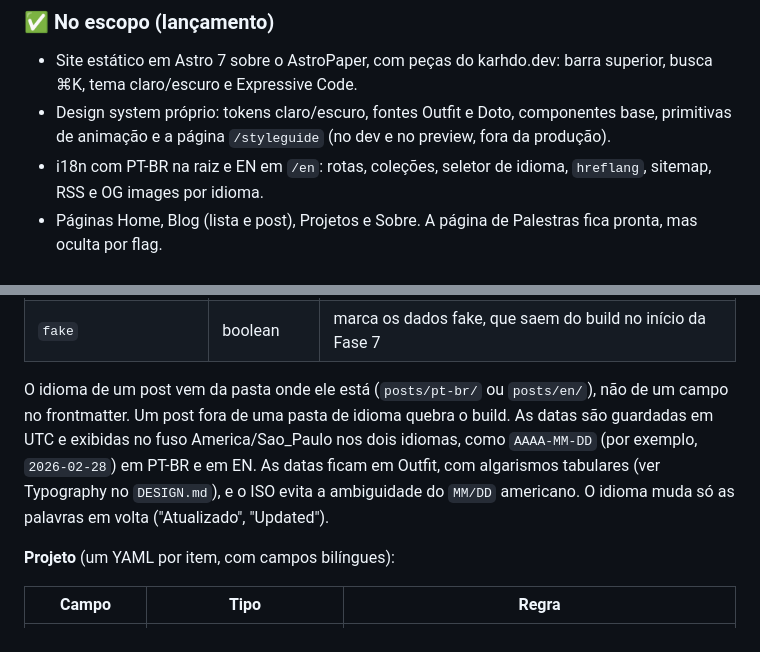
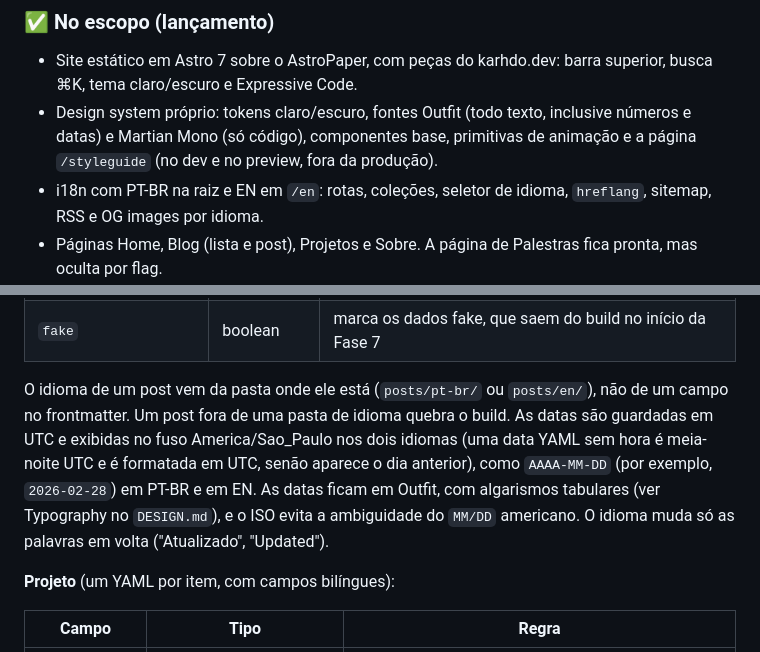
Before and after one commit to cpatrickalves/personal-site, a Markdown page: docs/TDD.md, 2 parts joined by grey strips. Rendered like a GitHub page.

```diff
--- a/docs/TDD.md
+++ b/docs/TDD.md
@@ -61,7 +61,7 @@ O novo site é um site pessoal estático e bilíngue (PT-BR e EN). Ele apresenta
 ### ✅ No escopo (lançamento)
 
 - Site estático em Astro 7 sobre o AstroPaper, com peças do karhdo.dev: barra superior, busca ⌘K, tema claro/escuro e Expressive Code.
-- Design system próprio: tokens claro/escuro, fontes Outfit e Doto, componentes base, primitivas de animação e a página `/styleguide` (no dev e no preview, fora da produção).
+- Design system próprio: tokens claro/escuro, fontes Outfit (todo texto, inclusive números e datas) e Martian Mono (só código), componentes base, primitivas de animação e a página `/styleguide` (no dev e no preview, fora da produção).
 - i18n com PT-BR na raiz e EN em `/en`: rotas, coleções, seletor de idioma, `hreflang`, sitemap, RSS e OG images por idioma.
 - Páginas Home, Blog (lista e post), Projetos e Sobre. A página de Palestras fica pronta, mas oculta por flag.
 - Posts com TOC, tempo de leitura, Mermaid, callouts, imagens com zoom e componentes MDX animados.
@@ -165,7 +165,7 @@ O feed `/rss.xml` era o do Hashnode, em inglês. Depois da Virada, ele passa a s
 | `translationReviewed` | boolean | opcional. `false` nos rascunhos de tradução gerados pelo agente; o Patrick muda para `true` ao aprovar. Ausente nas versões originais. |
 | `fake` | boolean | marca os dados fake, que saem do build no início da Fase 7 |
 
-O idioma de um post vem da pasta onde ele está (`posts/pt-br/` ou `posts/en/`), não de um campo no frontmatter. Um post fora de uma pasta de idioma quebra o build. As datas são guardadas em UTC e exibidas no fuso America/Sao_Paulo nos dois idiomas, como `AAAA-MM-DD` (por exemplo, `2026-02-28`) em PT-BR e em EN. As datas ficam em Outfit, com algarismos tabulares (ver Typography no `DESIGN.md`), e o ISO evita a ambiguidade do `MM/DD` americano. O idioma muda só as palavras em volta ("Atualizado", "Updated").
+O idioma de um post vem da pasta onde ele está (`posts/pt-br/` ou `posts/en/`), não de um campo no frontmatter. Um post fora de uma pasta de idioma quebra o build. As datas são guardadas em UTC e exibidas no fuso America/Sao_Paulo nos dois idiomas (uma data YAML sem hora é meia-noite UTC e é formatada em UTC, senão aparece o dia anterior), como `AAAA-MM-DD` (por exemplo, `2026-02-28`) em PT-BR e em EN. As datas ficam em Outfit, com algarismos tabulares (ver Typography no `DESIGN.md`), e o ISO evita a ambiguidade do `MM/DD` americano. O idioma muda só as palavras em volta ("Atualizado", "Updated").
 
 **Projeto** (um YAML por item, com campos bilíngues):
 
```
Also changed, not shown: PRODUCT.md (+1 -1 lines), docs/PLAN.md (+3 -3 lines).
